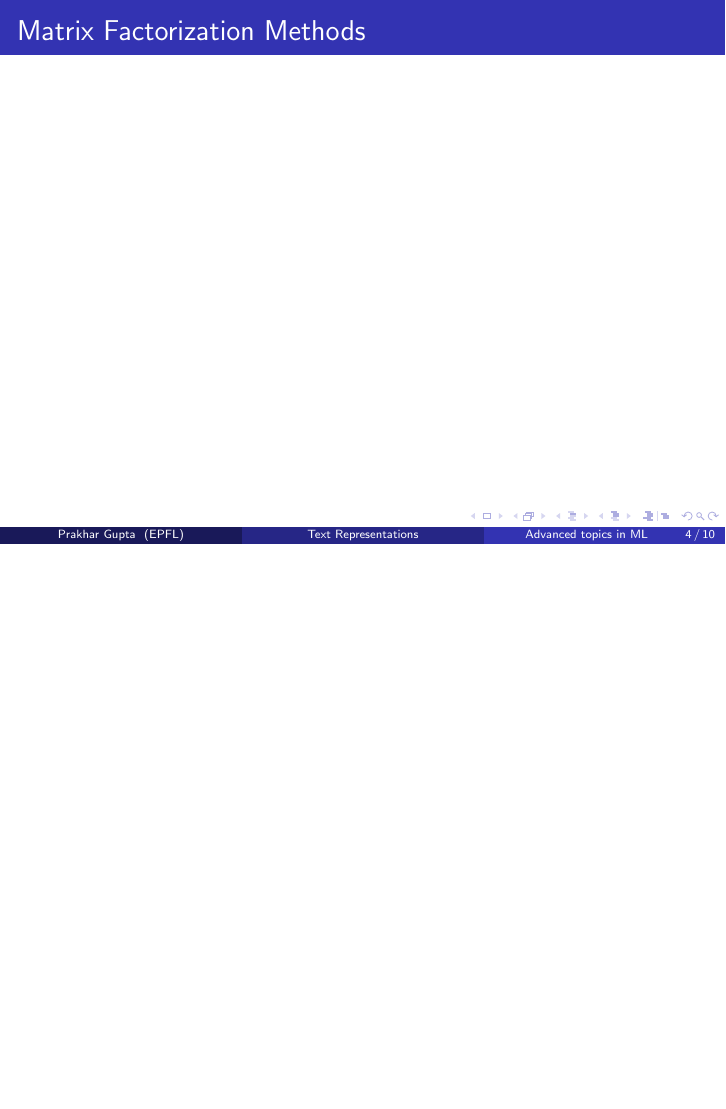
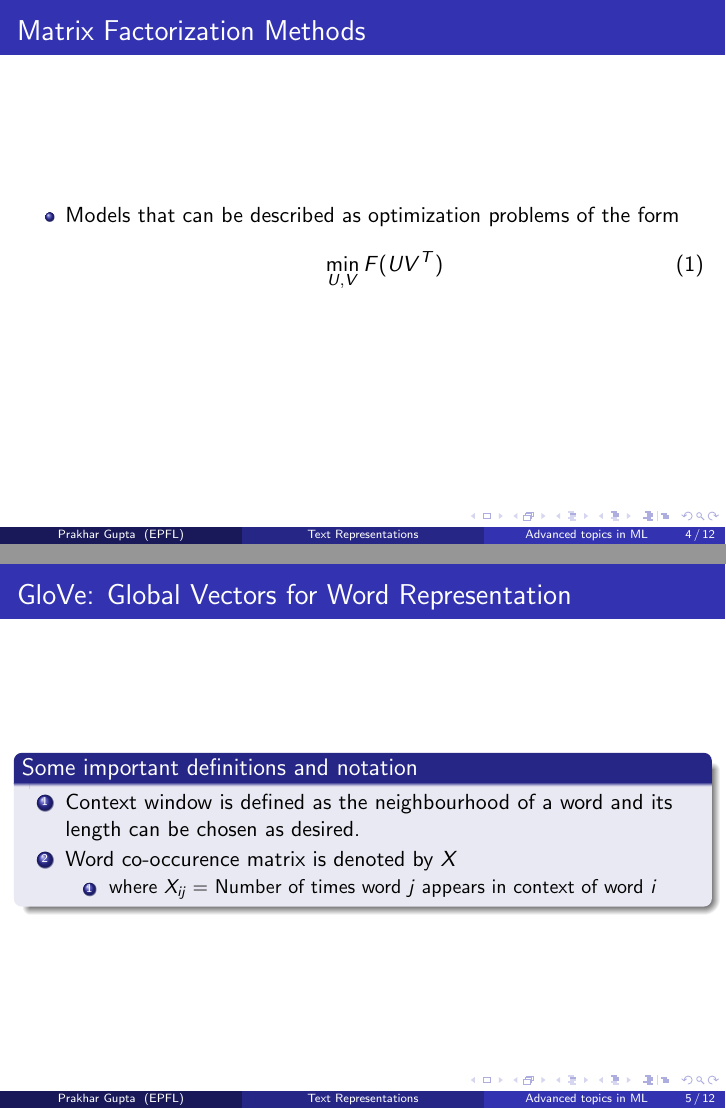
Before and after one commit to guptaprkhr/Seminar2017Mar, LaTeX slides (Word2Vec.tex): page 4 of 15 before the commit and pages 5 and 9 of 25 after it, the two joined at a grey line, the shorter picture padded with empty space. Compiled offline with pdfLaTeX.

Commit message:
Finished GloVe section

```diff
--- a/Word2Vec.tex
+++ b/Word2Vec.tex
@@ -109,8 +109,43 @@
 \subsection{GloVe}
 
 \begin{frame}{Matrix Factorization Methods}
+  \begin{itemize}
+   \item<2-> Models that can be described as optimization problems of the form
+    \begin{align}
+    \min_{U,V} F(UV^T)
+    \end{align}
+  \end{itemize}
+\end{frame}
+
+\begin{frame}{GloVe: Global Vectors for Word Representation}
+  \begin{block}{Some important definitions and notation}
+  \begin{enumerate}
+     \item<2-> Context window is defined as the neighbourhood of a word and its length can be chosen
+     as desired.
+     \item<3-> Word co-occurence matrix is denoted by $X$
+      \begin{enumerate}
+       \item<4-> where $X_{ij} =$ Number of times word $j$ appears in context of word $i$
+      \end{enumerate}
+    \end{enumerate}
+  \end{block}
+\end{frame}
+
+\begin{frame}{GloVe: Global Vectors for Word Representation}
+  \begin{enumerate}
+   \item<2-> The aim is to capture $X_ij$ using the source embeddings $u_i$ and target embeddings $v_j$
+   \item<3-> The GloVe problem is thus formulated as
+   \begin{align}
+    \min_{U,V} \sum{i,j \in W} f(X_{ij})(u_i^Tv_j + b_i + c_j + log (X_ij))
+   \end{align}
+    where $f(X_{ij})$ is the weight assigned to the source-target pair, $b_i$ and $c_j$ are the
+    biases associated with $u_i$ and $v_j$ respectively and $W$ is the vocabulary.
+    \item<4-> $f(X_{ij})$ is often chosen to be $(\frac{X_{ij}}{Y})^\alpha$ where $Y = \max_{kl}X_{kl}$.
+    \item<5-> Empirically $\alpha = \frac{3}{4}$ gives the best performance.
+
+  \end{enumerate}
 
 \end{frame}
+
 
 \subsection{Second Subsection}
 
```
Also changed, not shown: Word2Vec.pdf, 5 other files.
